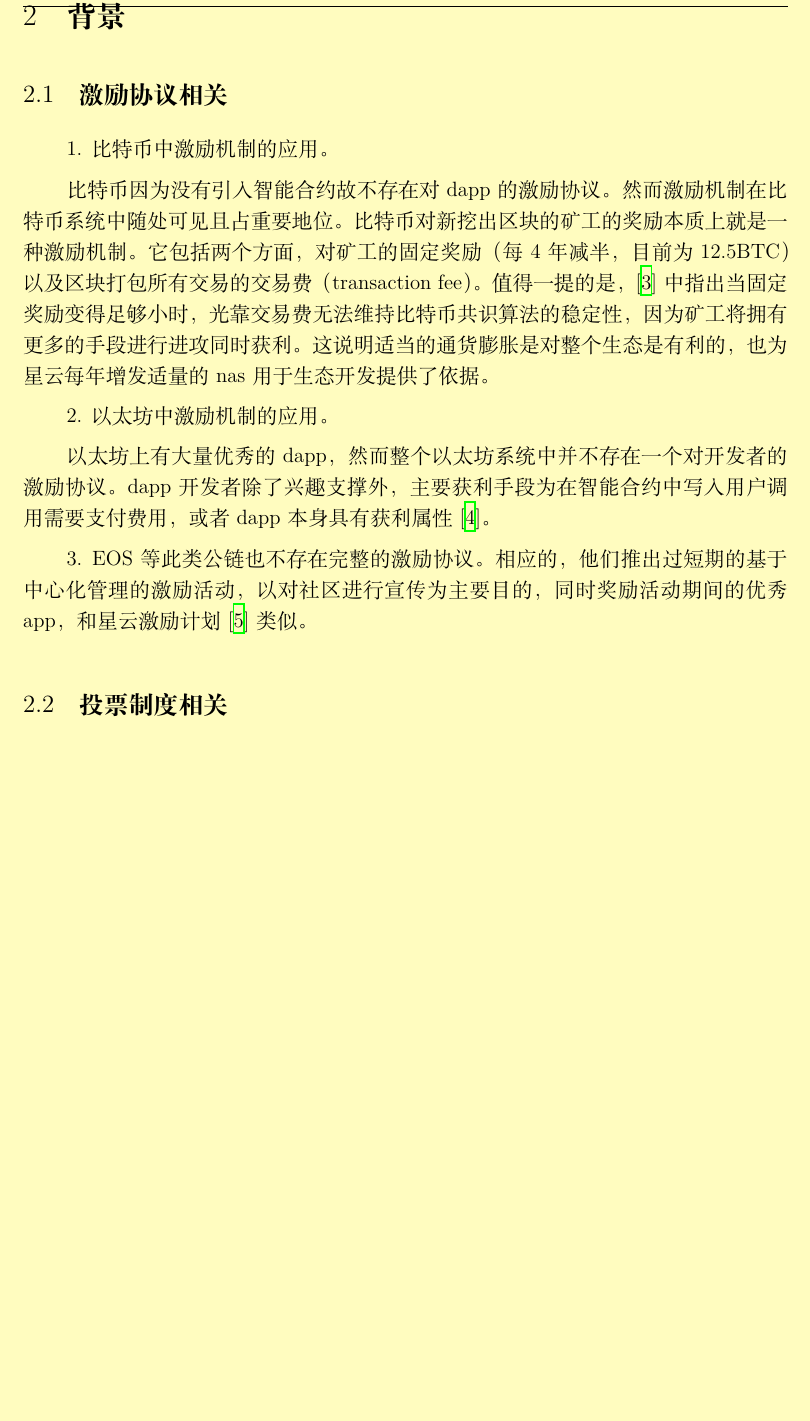
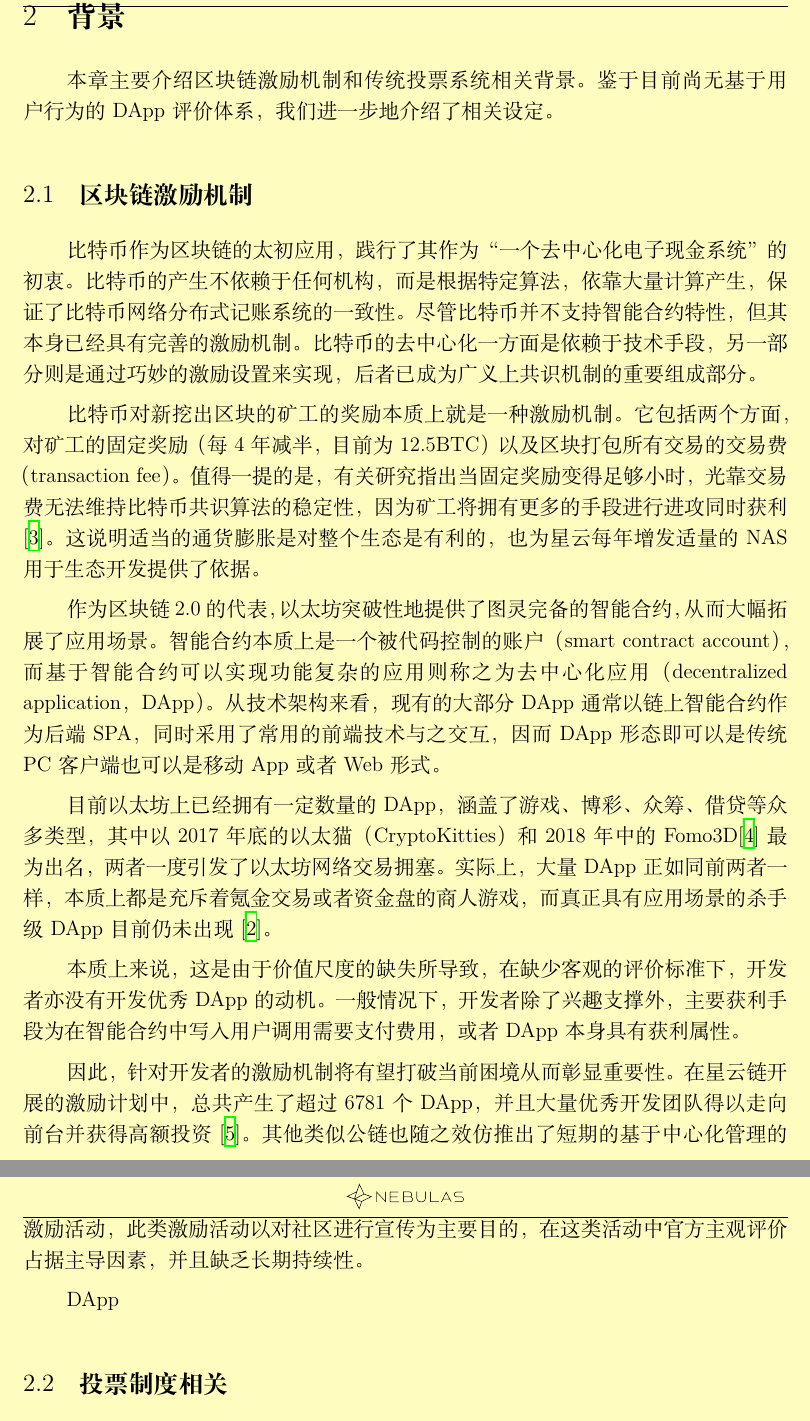
Before and after one commit to nebulasio/dip-report, a LaTeX document (ch/main.tex, which reads ch/background.tex): part of page 5 of 18 before the commit and two parts of pages 5 and 6 of 18 after it, the two joined at a grey line, cut so that both start at the same text, the shorter picture padded with empty space. Compiled offline with XeLaTeX; a missing font is replaced by an installed copy or a similar font.

Commit message:
section 2 update

```diff
--- a/ch/background.tex
+++ b/ch/background.tex
@@ -1,17 +1,24 @@
 \section{背景}
+本章主要介绍区块链激励机制和传统投票系统相关背景。鉴于目前尚无基于用户行为的DApp评价体系，我们进一步地介绍了相关设定。
 
-\subsection{激励协议相关}
-1. 比特币中激励机制的应用。
+\subsection{区块链激励机制}
+%1. 比特币中激励机制的应用。
+比特币作为区块链的太初应用，践行了其作为“一个去中心化电子现金系统”的初衷。比特币的产生不依赖于任何机构，而是根据特定算法，依靠大量计算产生，保证了比特币网络分布式记账系统的一致性。尽管比特币并不支持智能合约特性，但其本身已经具有完善的激励机制。比特币的去中心化一方面是依赖于技术手段，另一部分则是通过巧妙的激励设置来实现，后者已成为广义上共识机制的重要组成部分。
 
-比特币因为没有引入智能合约故不存在对dapp的激励协议。然而激励机制在比特币系统中随处可见且占重要地位。比特币对新挖出区块的矿工的奖励本质上就是一种激励机制。它包括两个方面，对矿工的固定奖励（每4年减半，目前为12.5BTC）以及区块打包所有交易的交易费（transaction fee）。值得一提的是，\cite{carlsten2016instability}中指出当固定奖励变得足够小时，光靠交易费无法维持比特币共识算法的稳定性，因为矿工将拥有更多的手段进行进攻同时获利。这说明适当的通货膨胀是对整个生态是有利的，也为星云每年增发适量的nas用于生态开发提供了依据。
+比特币对新挖出区块的矿工的奖励本质上就是一种激励机制。它包括两个方面，对矿工的固定奖励（每4年减半，目前为12.5BTC）以及区块打包所有交易的交易费（transaction fee）。值得一提的是，有关研究指出当固定奖励变得足够小时，光靠交易费无法维持比特币共识算法的稳定性，因为矿工将拥有更多的手段进行进攻同时获利\cite{carlsten2016instability}。这说明适当的通货膨胀是对整个生态是有利的，也为星云每年增发适量的NAS用于生态开发提供了依据。
+
+作为区块链2.0的代表，以太坊突破性地提供了图灵完备的智能合约，从而大幅拓展了应用场景。智能合约本质上是一个被代码控制的账户（smart contract account），而基于智能合约可以实现功能复杂的应用则称之为去中心化应用（decentralized application，DApp）。从技术架构来看，现有的大部分DApp通常以链上智能合约作为后端SPA，同时采用了常用的前端技术与之交互，因而DApp形态即可以是传统PC客户端也可以是移动App或者Web形式。
+
+目前以太坊上已经拥有一定数量的DApp，涵盖了游戏、博彩、众筹、借贷等众多类型，其中以2017年底的以太猫（CryptoKitties）和2018年中的Fomo3D\cite{Fomo3D}最为出名，两者一度引发了以太坊网络交易拥塞。实际上，大量DApp正如同前两者一样，本质上都是充斥着氪金交易或者资金盘的商人游戏，而真正具有应用场景的杀手级DApp目前仍未出现\cite{Nabulasyellowpaper}。
+
+本质上来说，这是由于价值尺度的缺失所导致，在缺少客观的评价标准下，开发者亦没有开发优秀DApp的动机。一般情况下，开发者除了兴趣支撑外，主要获利手段为在智能合约中写入用户调用需要支付费用，或者DApp本身具有获利属性。
 
 
-2. 以太坊中激励机制的应用。
+%并且在区块链场景下，任何中心化的
 
-以太坊上有大量优秀的dapp，然而整个以太坊系统中并不存在一个对开发者的激励协议。dapp开发者除了兴趣支撑外，主要获利手段为在智能合约中写入用户调用需要支付费用，或者dapp本身具有获利属性\cite{Fomo3D}。
+%然而整个以太坊系统中并不存在一个对开发者的激励协议。DApp
 
-3. EOS等
-此类公链也不存在完整的激励协议。相应的，他们推出过短期的基于中心化管理的激励活动，以对社区进行宣传为主要目的，同时奖励活动期间的优秀app，和星云激励计划\cite{Nabulasincentive}类似。
+因此，针对开发者的激励机制将有望打破当前困境从而彰显重要性。在星云链开展的激励计划中，总共产生了超过6781个DApp，并且大量优秀开发团队得以走向前台并获得高额投资\cite{Nabulasincentive}。其他类似公链也随之效仿推出了短期的基于中心化管理的激励活动，此类激励活动以对社区进行宣传为主要目的，在这类活动中官方主观评价占据主导因素，并且缺乏长期持续性。
 
-
+		DApp
 \subsection{投票制度相关}
```
Also changed, not shown: ch/background.tex (18 more changed lines).
